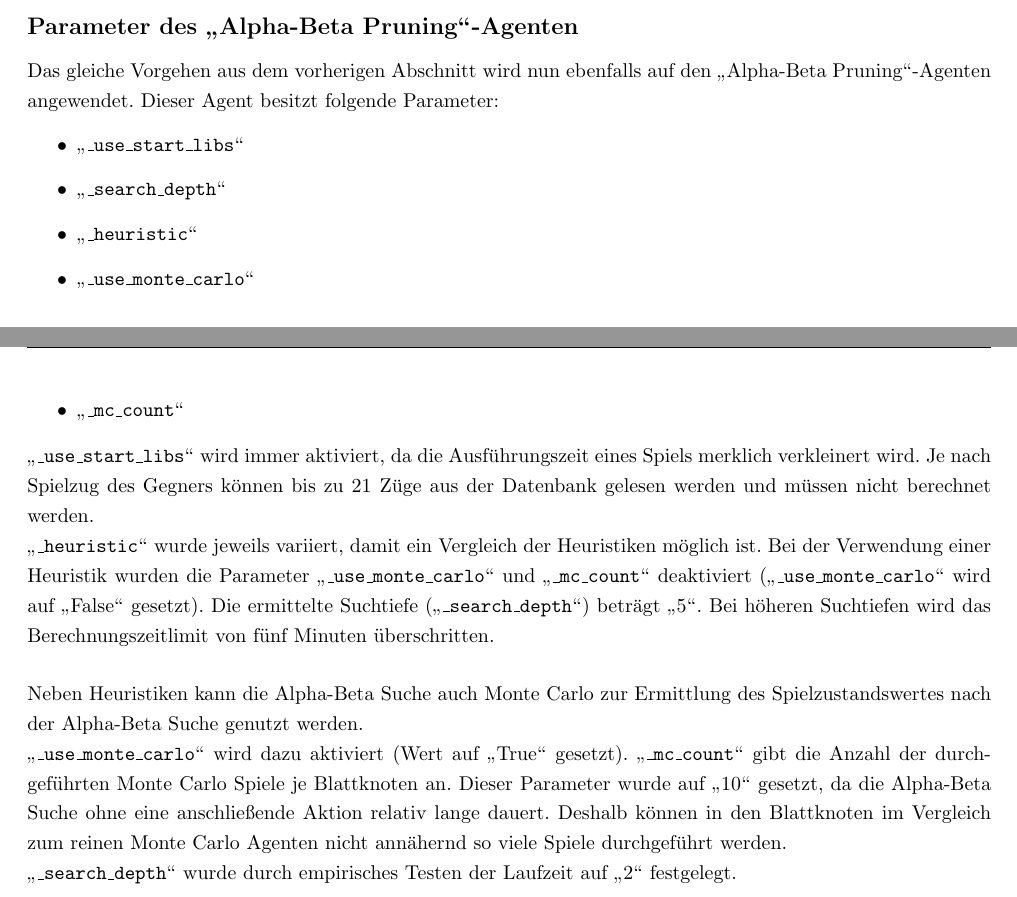
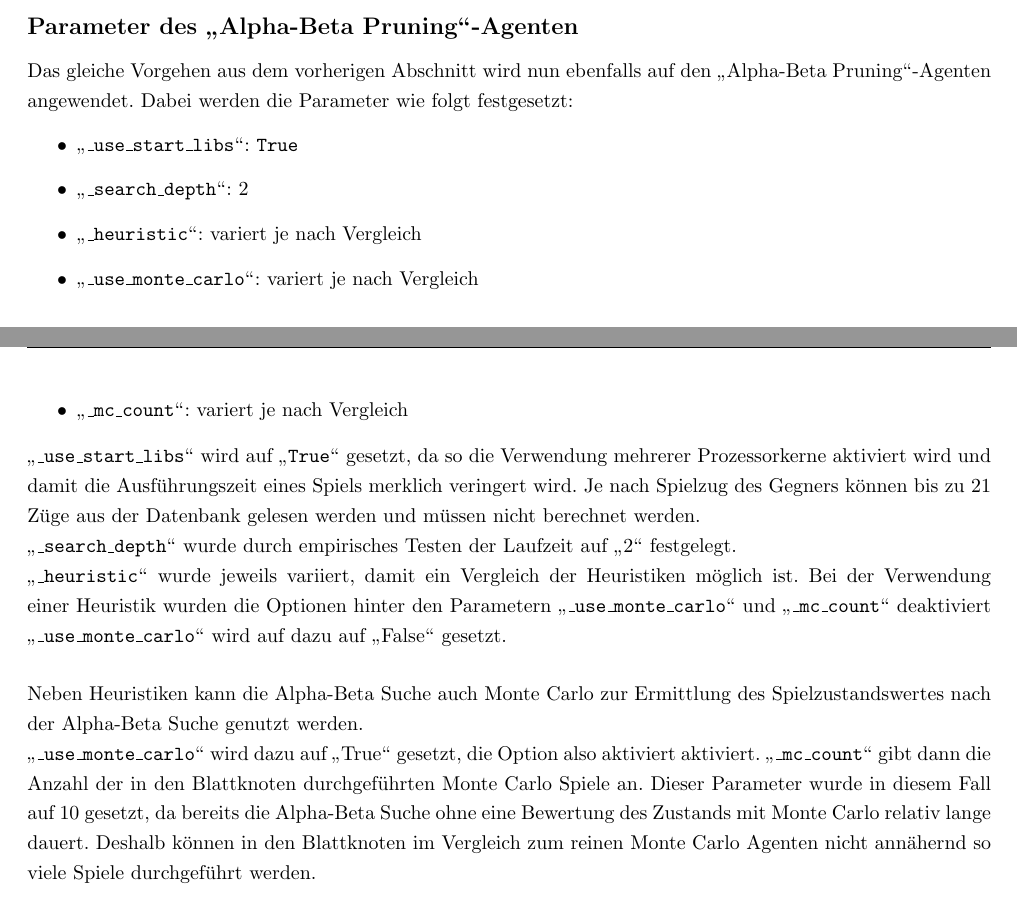
Before and after one commit to pm1997/othello, a LaTeX document (Paper/Bericht/Othello.tex, which reads Paper/Bericht/evaluierung.tex): two parts of pages 38 and 39 of 55, joined at a grey line, cut so that both start at the same text. Compiled offline with pdfLaTeX.

Commit message:
Restructure 5.2

```diff
--- a/Paper/Bericht/evaluierung.tex
+++ b/Paper/Bericht/evaluierung.tex
@@ -101,20 +101,22 @@ Der Parameter \code{big\_n} wurde, nachdem alle übrigen Parameter festgesetzt w
 \subsection*{Parameter des \mxZitat{Alpha-Beta Pruning}-Agenten}
 \label{eval:agents:params:subsec-ab}
 Das gleiche Vorgehen aus dem vorherigen Abschnitt wird nun ebenfalls auf den \mxZitat{Alpha-Beta Pruning}-Agenten angewendet.
-Dieser Agent besitzt folgende Parameter:
+Dabei werden die Parameter wie folgt festgesetzt:
 \begin{itemize}
-\item \code{\_use\_start\_libs}
-\item \code{\_search\_depth}
-\item \code{\_heuristic}
-\item \code{\_use\_monte\_carlo}
-\item \code{\_mc\_count}
+\item \code{\_use\_start\_libs}: $\mathtt{True}$
+\item \code{\_search\_depth}: $2$
+\item \code{\_heuristic}: variert je nach Vergleich
+\item \code{\_use\_monte\_carlo}: variert je nach Vergleich
+\item \code{\_mc\_count}: variert je nach Vergleich
 \end{itemize}
-\code{\_use\_start\_libs} wird immer aktiviert, da die Ausführungszeit eines Spiels merklich verkleinert wird. Je nach Spielzug des Gegners können bis zu 21 Züge aus der Datenbank  gelesen werden und müssen nicht berechnet werden.
-\\\code{\_heuristic} wurde jeweils variiert, damit ein Vergleich der Heuristiken möglich ist. Bei der Verwendung einer Heuristik wurden die Parameter \code{\_use\_monte\_carlo} und \code{\_mc\_count} deaktiviert (\code{\_use\_monte\_carlo} wird auf \mxZitat{False} gesetzt). Die ermittelte Suchtiefe (\code{\_search\_depth}) beträgt \mxZitat{5}. Bei höheren Suchtiefen wird das Berechnungszeitlimit von fünf Minuten überschritten.
+\code{\_use\_start\_libs} wird auf \code{True} gesetzt, da so die Verwendung mehrerer Prozessorkerne aktiviert wird und damit die Ausführungszeit eines Spiels merklich veringert wird. Je nach Spielzug des Gegners können bis zu 21 Züge aus der Datenbank  gelesen werden und müssen nicht berechnet werden.
+\\\code{\_search\_depth} wurde durch empirisches Testen der Laufzeit auf \mxZitat{2} festgelegt.
+\\\code{\_heuristic} wurde jeweils variiert, damit ein Vergleich der Heuristiken möglich ist. Bei der Verwendung einer Heuristik wurden die Optionen hinter den Parametern \code{\_use\_monte\_carlo} und \code{\_mc\_count} deaktiviert \code{\_use\_monte\_carlo} wird auf dazu auf \mxZitat{False} gesetzt.
+%Die ermittelte Suchtiefe (\code{\_search\_depth}) beträgt \mxZitat{5}. Bei höheren Suchtiefen wird das Berechnungszeitlimit von fünf Minuten überschritten.
 \vspace{0.5cm}
 \\Neben Heuristiken kann die Alpha-Beta Suche auch Monte Carlo zur Ermittlung des Spielzustandswertes nach der Alpha-Beta Suche genutzt werden.
-\\\code{\_use\_monte\_carlo} wird dazu aktiviert (Wert auf \mxZitat{True} gesetzt). \code{\_mc\_count} gibt die Anzahl der durchgeführten Monte Carlo Spiele je Blattknoten an. Dieser Parameter wurde auf \mxZitat{10} gesetzt, da die Alpha-Beta Suche ohne eine anschließende Aktion relativ lange dauert. Deshalb können in den Blattknoten im Vergleich zum reinen Monte Carlo Agenten nicht annähernd so viele Spiele durchgeführt werden.
-\\\code{\_search\_depth} wurde durch empirisches Testen der Laufzeit auf \mxZitat{2} festgelegt.
+\\\code{\_use\_monte\_carlo} wird dazu auf \mxZitat{True} gesetzt, die Option also aktiviert aktiviert. \code{\_mc\_count} gibt dann die Anzahl der in den Blattknoten durchgeführten Monte Carlo Spiele an. Dieser Parameter wurde in diesem Fall auf $10$ gesetzt, da bereits die Alpha-Beta Suche ohne eine Bewertung des Zustands mit Monte Carlo relativ lange dauert. Deshalb können in den Blattknoten im Vergleich zum reinen Monte Carlo Agenten nicht annähernd so viele Spiele durchgeführt werden.
+
 \section{Evaluierung der Bedeutung verschiedener Feldkategorien}
 Einleitung
 \subsection{Methode und Ergebnisse}
```
Also changed, not shown: Paper/Bericht/Othello.pdf.
